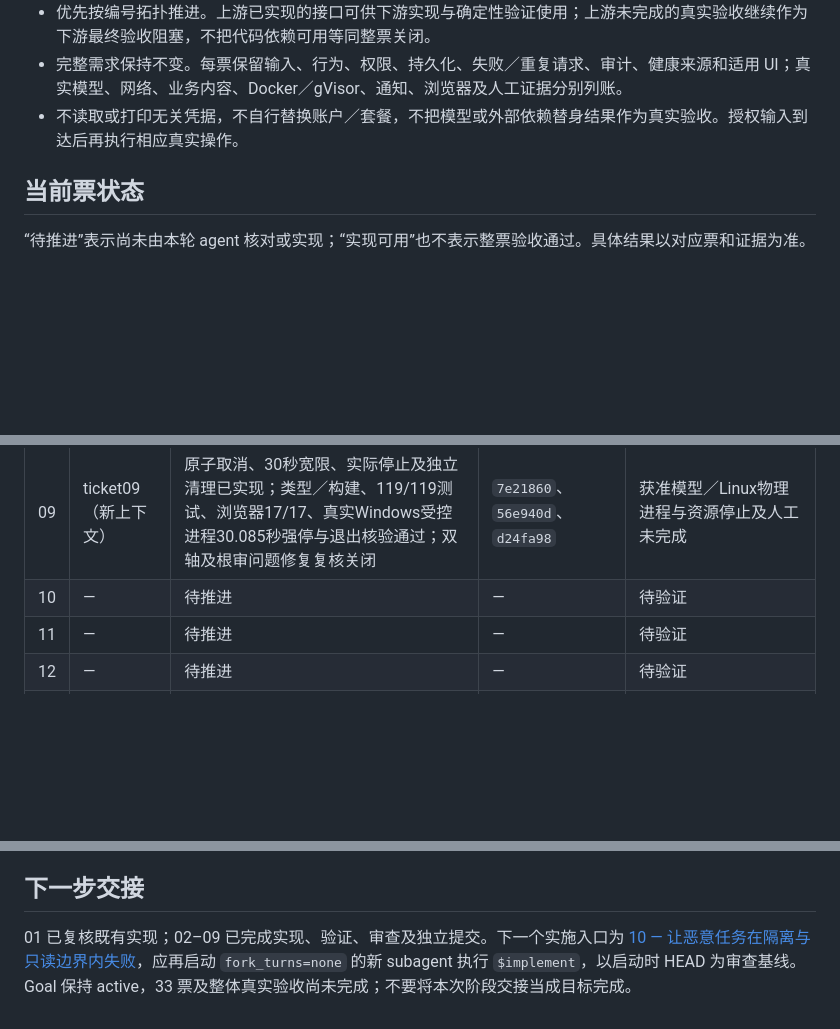
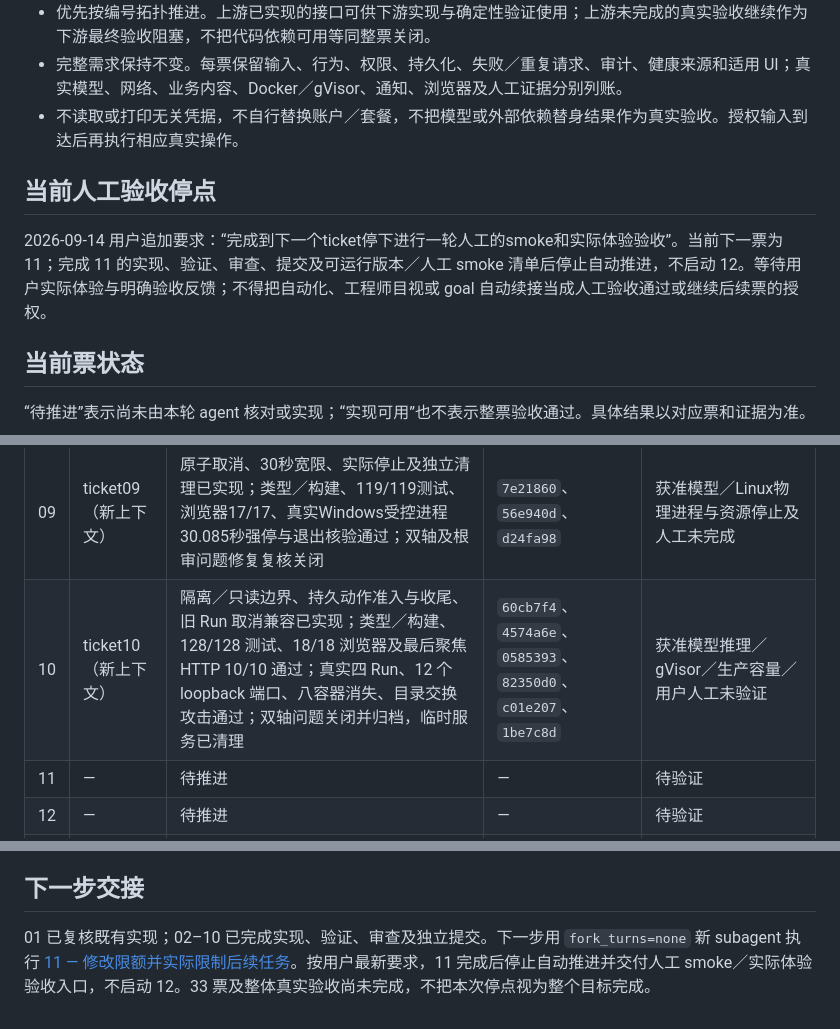
Before and after one commit to yiwer/AtomicAgent, a Markdown page: .scratch/v0/execution-progress.md, 3 parts joined by grey strips. Drawn GitHub-style; blank space fills up the shorter version.

Commit message:
docs: record ticket10 delivery and pause for human smoke after ticket11

```diff
--- a/.scratch/v0/execution-progress.md
+++ b/.scratch/v0/execution-progress.md
@@ -9,6 +9,10 @@
 - 优先按编号拓扑推进。上游已实现的接口可供下游实现与确定性验证使用；上游未完成的真实验收继续作为下游最终验收阻塞，不把代码依赖可用等同整票关闭。
 - 完整需求保持不变。每票保留输入、行为、权限、持久化、失败／重复请求、审计、健康来源和适用 UI；真实模型、网络、业务内容、Docker／gVisor、通知、浏览器及人工证据分别列账。
 - 不读取或打印无关凭据，不自行替换账户／套餐，不把模型或外部依赖替身结果作为真实验收。授权输入到达后再执行相应真实操作。
+
+## 当前人工验收停点
+
+2026-09-14 用户追加要求：“完成到下一个ticket停下进行一轮人工的smoke和实际体验验收”。当前下一票为 11；完成 11 的实现、验证、审查、提交及可运行版本／人工 smoke 清单后停止自动推进，不启动 12。等待用户实际体验与明确验收反馈；不得把自动化、工程师目视或 goal 自动续接当成人工验收通过或继续后续票的授权。
 
 ## 当前票状态
 
@@ -25,7 +29,7 @@
 | 07 | ticket07（新上下文） | 只读 MCP 登记／探测、研究报告与独立调用证据已实现；类型／构建、87/87 测试、浏览器 15/15、真实 MCP 协议及公开网络取材 2/2 通过；双轴问题修复复核关闭 | `4b5d005`、`849719d`、`1d6ce91`、`e8ccf9e` | 真实模型驱动研究／OpenSandbox／Linux隔离及人工语义未完成 |
 | 08 | ticket08（新上下文） | Artifact 显式复用、原 TTL 与独立副本已实现；类型／构建、103/103 测试、浏览器 16/16、后续 A 聚焦验证通过；双轴无未解决实现问题 | `0c5115e`、`7fd487d`、`056f16e`、`163d7f8` | 两次真实模型任务／Linux隔离及人工未完成 |
 | 09 | ticket09（新上下文） | 原子取消、30秒宽限、实际停止及独立清理已实现；类型／构建、119/119测试、浏览器17/17、真实Windows受控进程30.085秒强停与退出核验通过；双轴及根审问题修复复核关闭 | `7e21860`、`56e940d`、`d24fa98` | 获准模型／Linux物理进程与资源停止及人工未完成 |
-| 10 | — | 待推进 | — | 待验证 |
+| 10 | ticket10（新上下文） | 隔离／只读边界、持久动作准入与收尾、旧 Run 取消兼容已实现；类型／构建、128/128 测试、18/18 浏览器及最后聚焦 HTTP 10/10 通过；真实四 Run、12 个 loopback 端口、八容器消失、目录交换攻击通过；双轴问题关闭并归档，临时服务已清理 | `60cb7f4`、`4574a6e`、`0585393`、`82350d0`、`c01e207`、`1be7c8d` | 获准模型推理／gVisor／生产容量／用户人工未验证 |
 | 11 | — | 待推进 | — | 待验证 |
 | 12 | — | 待推进 | — | 待验证 |
 | 13 | — | 待推进 | — | 待验证 |
@@ -62,4 +66,4 @@
 
 ## 下一步交接
 
-01 已复核既有实现；02–09 已完成实现、验证、审查及独立提交。下一个实施入口为 [10 — 让恶意任务在隔离与只读边界内失败](issues/10-isolated-readonly-execution.md)，应再启动 `fork_turns=none` 的新 subagent 执行 `$implement`，以启动时 HEAD 为审查基线。Goal 保持 active，33 票及整体真实验收尚未完成；不要将本次阶段交接当成目标完成。
+01 已复核既有实现；02–10 已完成实现、验证、审查及独立提交。下一步用 `fork_turns=none` 新 subagent 执行 [11 — 修改限额并实际限制后续任务](issues/11-enforced-execution-limits.md)。按用户最新要求，11 完成后停止自动推进并交付人工 smoke／实际体验验收入口，不启动 12。33 票及整体真实验收尚未完成，不把本次停点视为整个目标完成。
```
